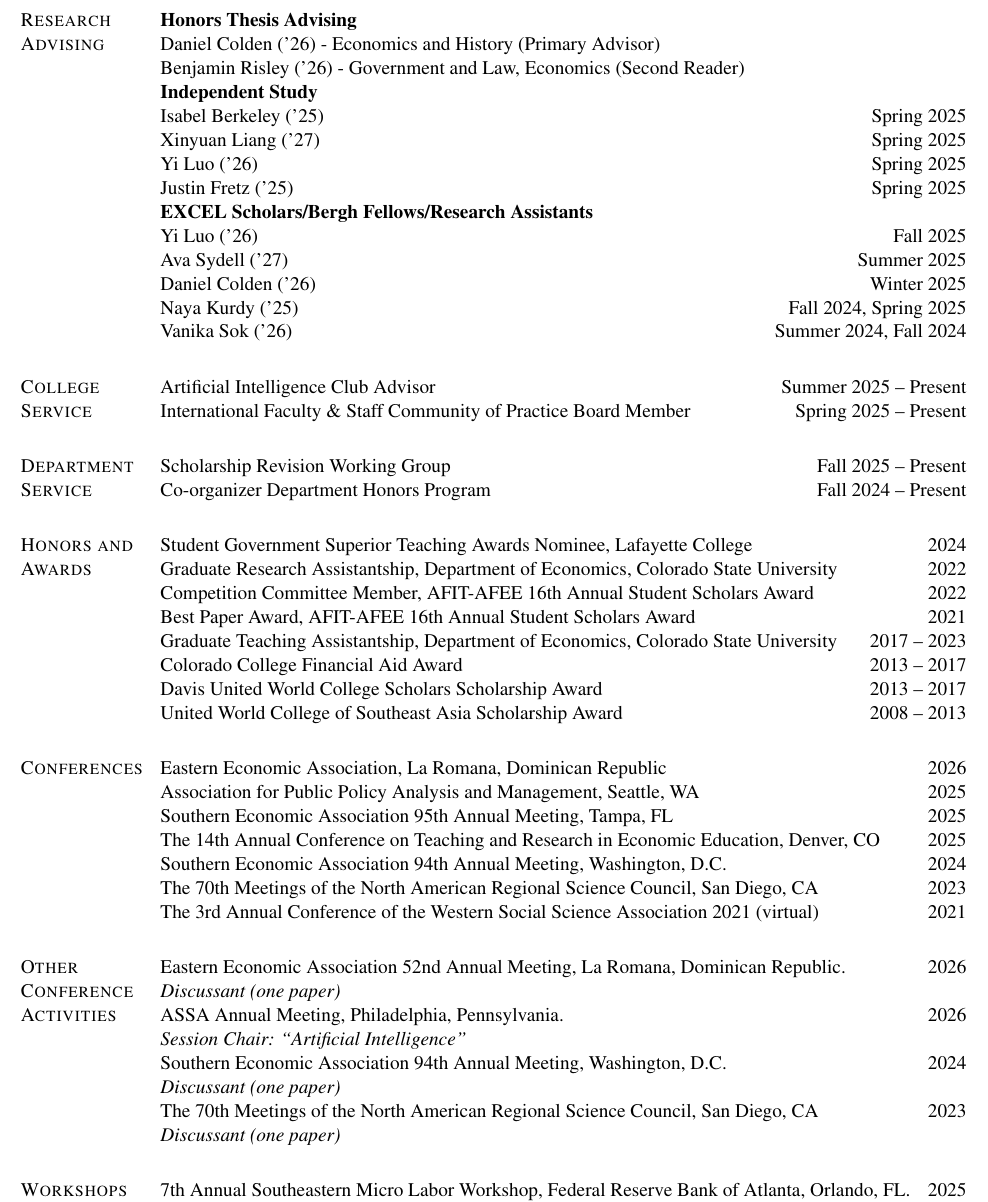
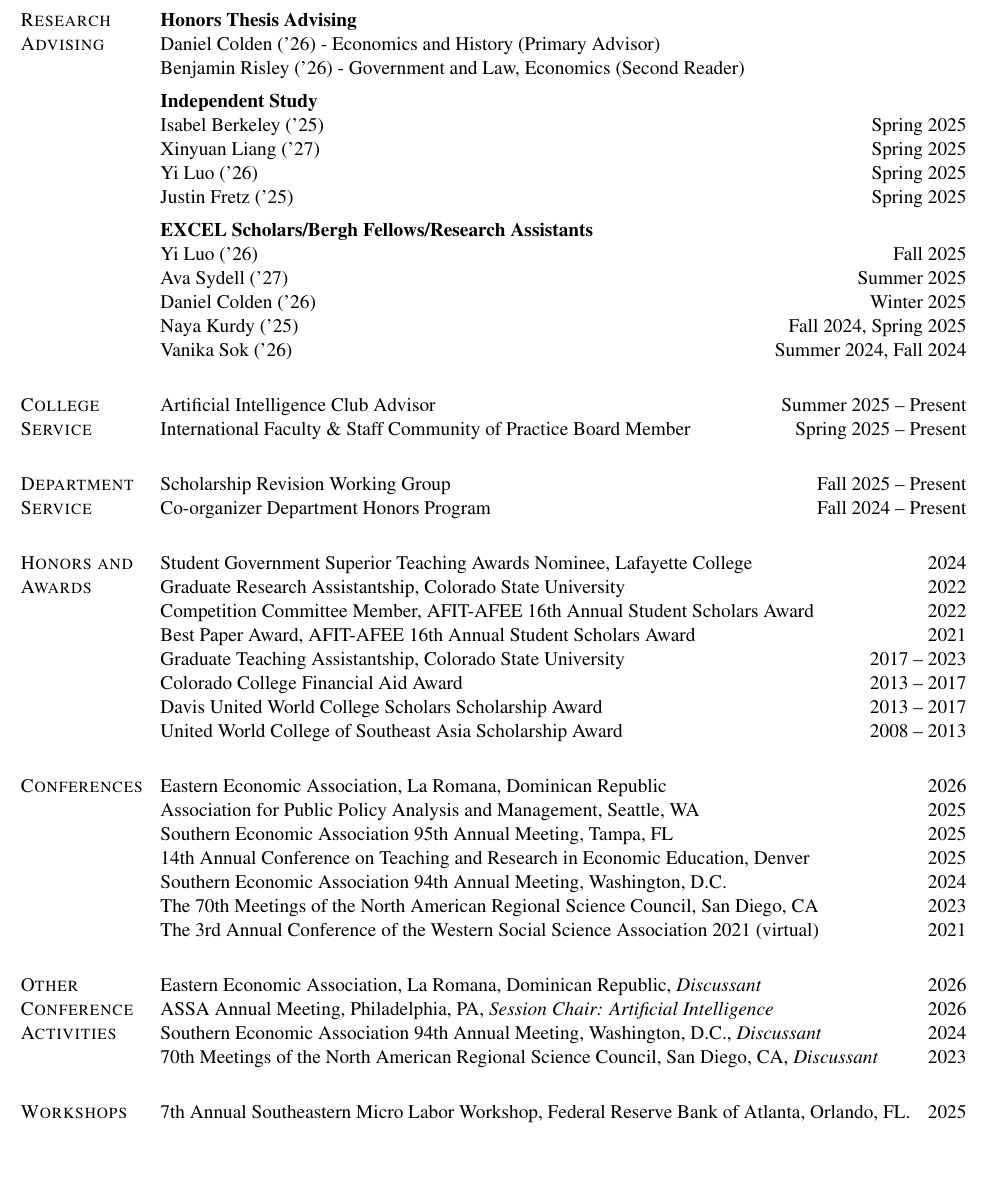
Before and after one commit to schinlfc/schinlfc.github.io, a LaTeX CV (cv/src/cv.tex): part of page 3 of 4, cut so that both start at the same text, the shorter picture padded with empty space. Compiled offline with pdfLaTeX.

Commit message:
cv + research.html: Zahran co-author, spacing, single-line entries
- Add Sammy Zahran as co-author on "Tip Credit Effects" in both
  cv.tex and research.html (publications-cv-sync rule)
- Shorten Eastern Economic Association entry under Other Conference
  Activities so each conference + role fits on one rendered line
  (no more "Discus-sant" hyphenation break); move role inline with a
  comma + italic
- Shorten the 14th Annual Conference on Teaching entry by dropping the
  leading "The" and ", CO" so it doesn't wrap
- Shorten Graduate Research/Teaching Assistantship lines so each fits
  on one rendered line
- Add \vspace{0.18cm} between subheadings in Research Advising
  (Honors Thesis, Independent Study, EXCEL Scholars)
- Add \vspace{0.18cm} between Referee-for list and External reviewer
  entry in Professional Service

Co-Authored-By: Claude Opus 4.7 (1M context) <noreply@anthropic.com>

```diff
--- a/cv/src/cv.tex
+++ b/cv/src/cv.tex
@@ -304,11 +306,13 @@ Xinyuan Liang ('27) \hfill{Spring 2025}\\
 Yi Luo ('26) \hfill{Spring 2025}\\
 Justin Fretz ('25) \hfill{Spring 2025}
 
+\vspace{0.18cm}
+
 \textbf{EXCEL Scholars/Bergh Fellows/Research Assistants}\\
 Yi Luo ('26) \hfill{Fall 2025}\\
 Ava Sydell ('27) \hfill{Summer 2025}\\
 Daniel Colden ('26) \hfill{Winter 2025}\\
-Naya Kurdy ('25) \hfill{Fall 2024, Spring 2025} \\
+Naya Kurdy ('25) \hfill{Fall 2024, Spring 2025}\\
 Vanika Sok ('26) \hfill{Summer 2024, Fall 2024}
 
 
@@ -324,10 +328,10 @@ Co-organizer Department Honors Program \hfill{Fall 2024 -- Present}
 \section{Honors and Awards}
 
 Student Government Superior Teaching Awards Nominee, Lafayette College \hfill{2024}\\
-Graduate Research Assistantship, Department of Economics, Colorado State University \hfill{2022}\\
+Graduate Research Assistantship, Colorado State University \hfill{2022}\\
 Competition Committee Member, AFIT-AFEE 16th Annual Student Scholars Award \hfill{2022}\\
 Best Paper Award, AFIT-AFEE 16th Annual Student Scholars Award \hfill{2021}\\
-Graduate Teaching Assistantship, Department of Economics, Colorado State University \hfill{2017 -- 2023}\\
+Graduate Teaching Assistantship, Colorado State University \hfill{2017 -- 2023}\\
 Colorado College Financial Aid Award \hfill{2013 -- 2017}\\
 Davis United World College Scholars Scholarship Award \hfill{2013 -- 2017}\\
 United World College of Southeast Asia Scholarship Award \hfill{2008 -- 2013}
@@ -336,20 +340,16 @@ United World College of Southeast Asia Scholarship Award \hfill{2008 -- 2013}
 Eastern Economic Association, La Romana, Dominican Republic \hfill{2026}\\
 Association for Public Policy Analysis and Management, Seattle, WA \hfill{2025}\\
 Southern Economic Association 95th Annual Meeting, Tampa, FL \hfill{2025}\\
-The 14th Annual Conference on Teaching  and Research in Economic Education, Denver, CO \hfill{2025}\\
+14th Annual Conference on Teaching and Research in Economic Education, Denver \hfill{2025}\\
 Southern Economic Association 94th Annual Meeting, Washington, D.C. \hfill{2024}\\
 The 70th Meetings of the North American Regional Science Council, San Diego, CA \hfill{2023}\\
 The 3rd Annual Conference of the Western Social Science Association 2021 (virtual) \hfill{2021}
 
 \section{Other Conference Activities}
-Eastern Economic Association 52nd Annual Meeting, La Romana, Dominican Republic. \hfill{2026}\\
-\textit{Discussant (one paper)}\\
-ASSA Annual Meeting, Philadelphia, Pennsylvania. \hfill{2026}\\
-\textit{Session Chair: ``Artificial Intelligence''}\\
-Southern Economic Association 94th Annual Meeting, Washington, D.C. \hfill{2024}\\
-\textit{Discussant (one paper)}\\
-The 70th Meetings of the North American Regional Science Council, San Diego, CA \hfill{2023}\\
-\textit{Discussant (one paper)}
+Eastern Economic Association, La Romana, Dominican Republic, \textit{Discussant} \hfill{2026}\\
+ASSA Annual Meeting, Philadelphia, PA, \textit{Session Chair: Artificial Intelligence} \hfill{2026}\\
+Southern Economic Association 94th Annual Meeting, Washington, D.C., \textit{Discussant} \hfill{2024}\\
+70th Meetings of the North American Regional Science Council, San Diego, CA, \textit{Discussant} \hfill{2023}
 
 \section{Workshops}
 7th Annual Southeastern Micro Labor Workshop, Federal Reserve Bank of Atlanta, Orlando, FL. \hfill{2025}\\
```
Also changed, not shown: cv/cv.pdf, cv/src/cv.tex (4 more changed lines), 1 other file.
